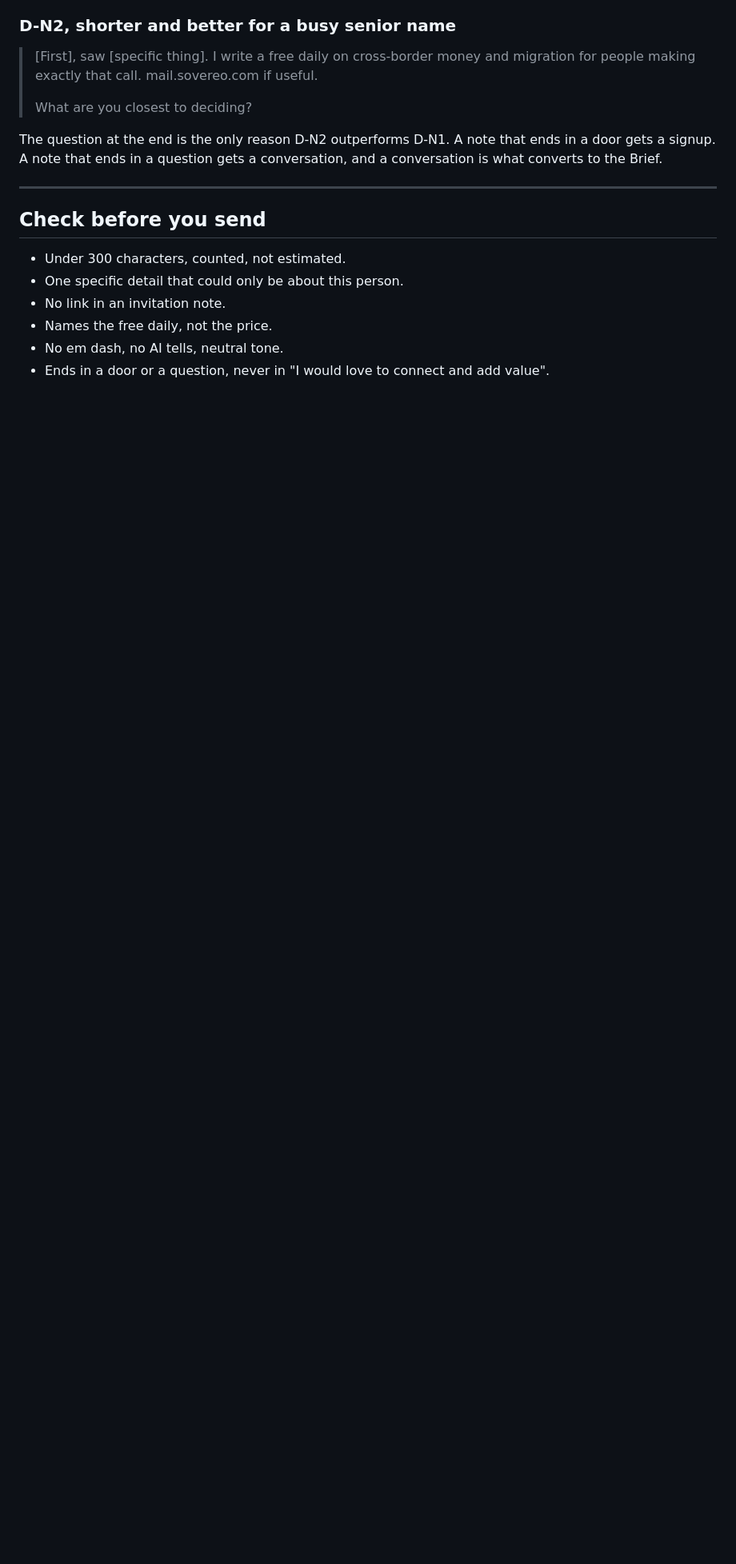
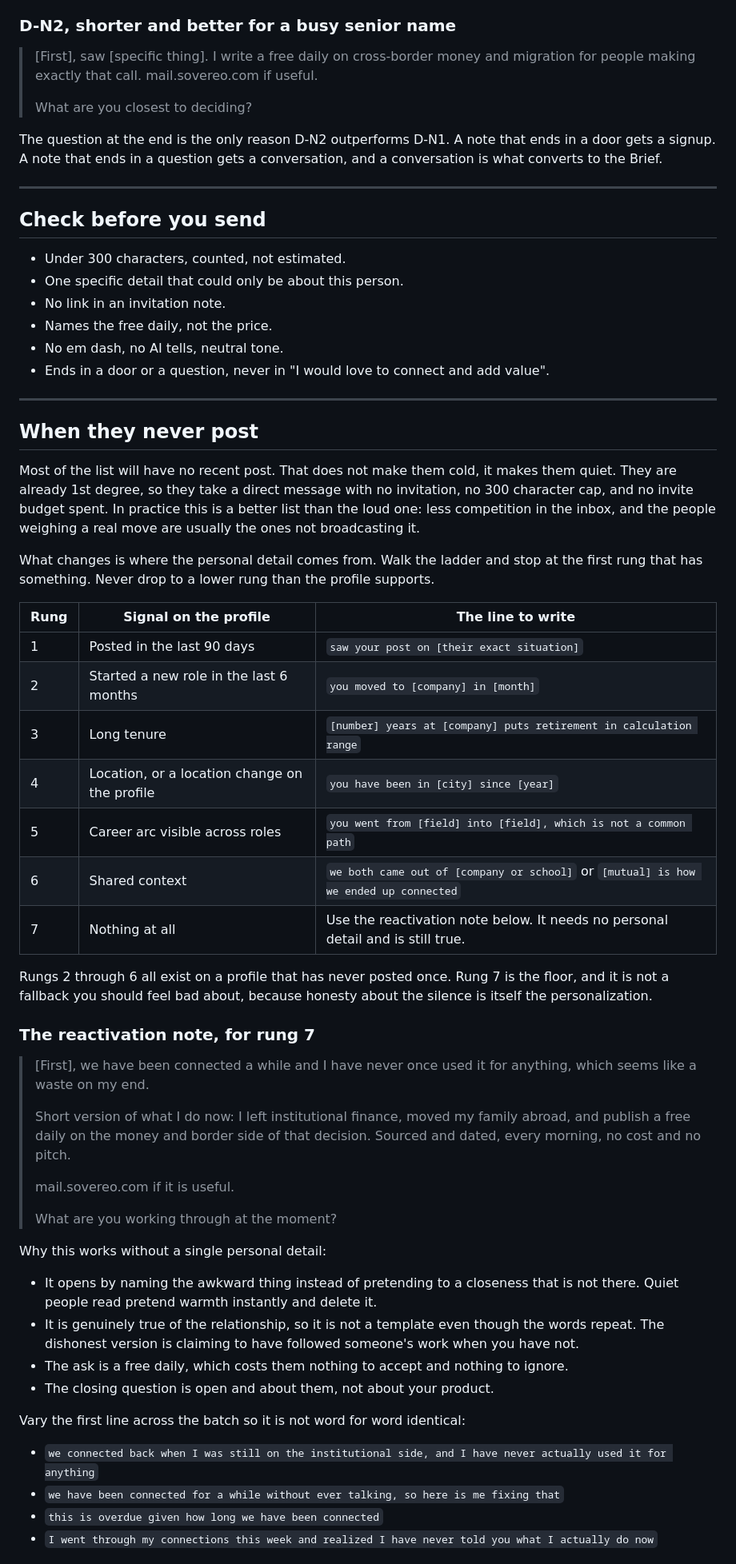
Before and after one commit to ToddAllyn/sovereo-website, a Markdown page: .outreach/brief-30/notes.md, the part around one of its changes. Shown at 80% size. Rendered like a GitHub page; blank space fills up the shorter version.

```diff
--- a/.outreach/brief-30/notes.md
+++ b/.outreach/brief-30/notes.md
@@ -190,3 +190,63 @@ and a conversation is what converts to the Brief.
 - Names the free daily, not the price.
 - No em dash, no AI tells, neutral tone.
 - Ends in a door or a question, never in "I would love to connect and add value".
+
+---
+
+## When they never post
+
+Most of the list will have no recent post. That does not make them cold, it makes
+them quiet. They are already 1st degree, so they take a direct message with no
+invitation, no 300 character cap, and no invite budget spent. In practice this is
+a better list than the loud one: less competition in the inbox, and the people
+weighing a real move are usually the ones not broadcasting it.
+
+What changes is where the personal detail comes from. Walk the ladder and stop at
+the first rung that has something. Never drop to a lower rung than the profile
+supports.
+
+| Rung | Signal on the profile | The line to write |
+|---|---|---|
+| 1 | Posted in the last 90 days | `saw your post on [their exact situation]` |
+| 2 | Started a new role in the last 6 months | `you moved to [company] in [month]` |
+| 3 | Long tenure | `[number] years at [company] puts retirement in calculation range` |
+| 4 | Location, or a location change on the profile | `you have been in [city] since [year]` |
+| 5 | Career arc visible across roles | `you went from [field] into [field], which is not a common path` |
+| 6 | Shared context | `we both came out of [company or school]` or `[mutual] is how we ended up connected` |
+| 7 | Nothing at all | Use the reactivation note below. It needs no personal detail and is still true. |
+
+Rungs 2 through 6 all exist on a profile that has never posted once. Rung 7 is
+the floor, and it is not a fallback you should feel bad about, because honesty
+about the silence is itself the personalization.
+
+### The reactivation note, for rung 7
+
+> [First], we have been connected a while and I have never once used it for
+> anything, which seems like a waste on my end.
+>
+> Short version of what I do now: I left institutional finance, moved my family
+> abroad, and publish a free daily on the money and border side of that decision.
+> Sourced and dated, every morning, no cost and no pitch.
+>
+> mail.sovereo.com if it is useful.
+>
+> What are you working through at the moment?
+
+Why this works without a single personal detail:
+
+- It opens by naming the awkward thing instead of pretending to a closeness that
+  is not there. Quiet people read pretend warmth instantly and delete it.
+- It is genuinely true of the relationship, so it is not a template even though
+  the words repeat. The dishonest version is claiming to have followed someone's
+  work when you have not.
+- The ask is a free daily, which costs them nothing to accept and nothing to
+  ignore.
+- The closing question is open and about them, not about your product.
+
+Vary the first line across the batch so it is not word for word identical:
+
+- `we connected back when I was still on the institutional side, and I have never actually used it for anything`
+- `we have been connected for a while without ever talking, so here is me fixing that`
+- `this is overdue given how long we have been connected`
+- `I went through my connections this week and realized I have never told you what I actually do now`
+
```
Also changed, not shown: other parts of .outreach/brief-30/notes.md (+50 -0 lines).
